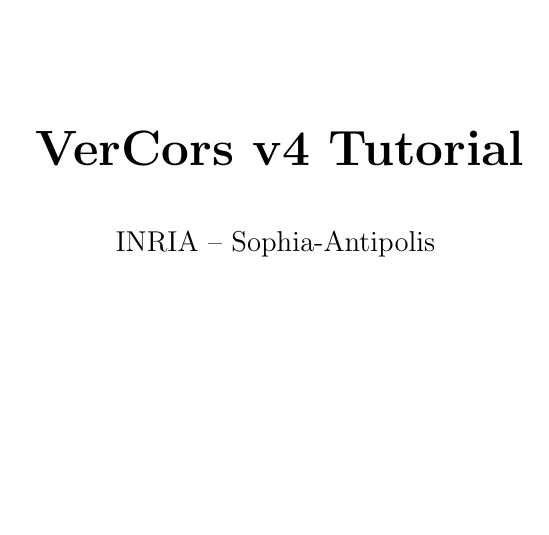
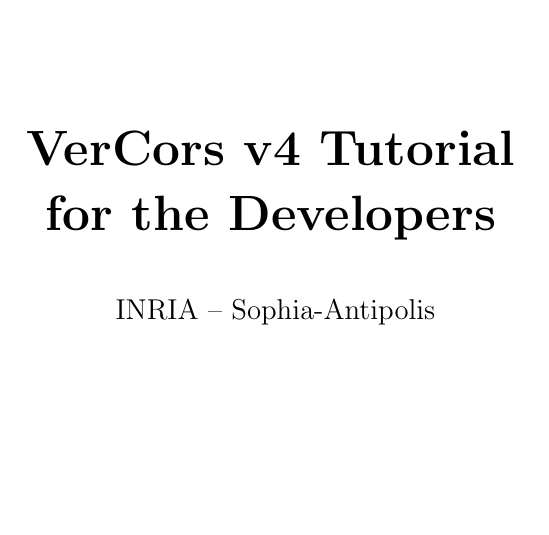
Before and after one commit to Scale-VerCors/VCEv4, a LaTeX document (tutorial_devs/vce_tutorial_devs.tex): part of page 1 of 10, cut so that both start at the same text. Compiled offline with pdfLaTeX.

Commit message:
changed the cover pages of the tutorials

```diff
--- a/tutorial_devs/vce_tutorial_devs.tex
+++ b/tutorial_devs/vce_tutorial_devs.tex
@@ -31,7 +31,9 @@
 
 \vspace*{2cm}
 \begin{center}
-	{\huge \textbf{VerCors v4 Tutorial}} \vspace*{1cm}
+	{\huge \textbf{VerCors v4 Tutorial }} \vspace*{0.5cm}
+\\
+{\huge \textbf{for the Developers }} \vspace*{1cm}
 \\
     {\large INRIA – Sophia-Antipolis } \medskip \\
 \end{center}
```
Also changed, not shown: tutorial_users/vce_tutorial_users.tex (+3 -1 lines), tutorial_devs/vce_tutorial_devs.pdf, tutorial_users/vce_tutorial_users.pdf.
